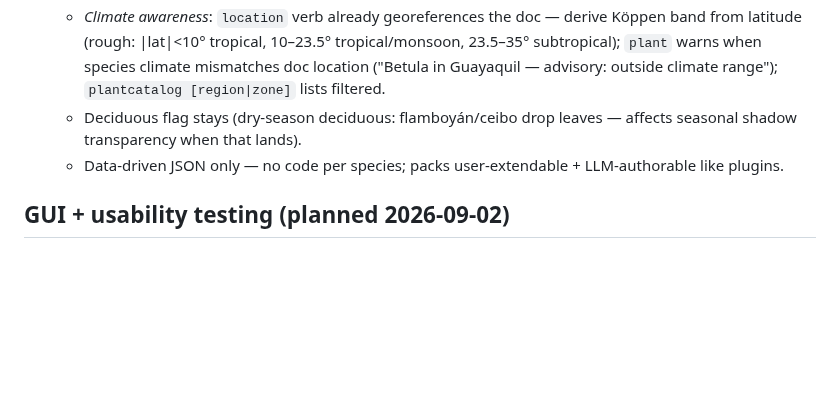
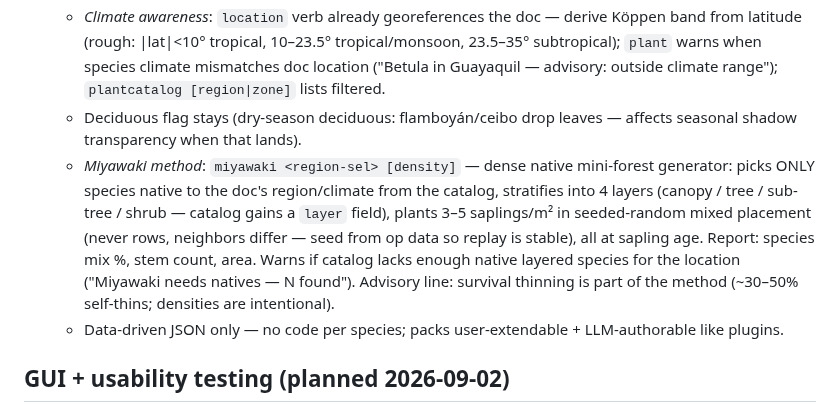
Before and after one commit to htarrido-picart/itsjustcad, a Markdown page: PHASES.md, the part around the change. GitHub-like rendering; blank space fills up the shorter version.

Commit message:
PHASES: M-plants-tropical gains Miyawaki mini-forest generator
miyawaki <region-sel> [density]: native-only species from doc climate,
4-layer stratification (catalog layer field), 3-5 stems/m² seeded-random
placement (replay-stable), mix report + self-thinning advisory.

Co-Authored-By: Claude Fable 5 <noreply@anthropic.com>
Claude-Session: https://claude.ai/code/session_01WKLk6YXFe693MfvxgjUBr6

```diff
--- a/PHASES.md
+++ b/PHASES.md
@@ -83,6 +83,7 @@ HIG-grounded design revision, run as sequential batches. All six landed.
   - Real mature sizes/canopy/growth rates per species; palms get a dedicated canopy shape (crown-on-trunk column, not ellipsoid) — matters for shadow studies at low tropical sun angles.
   - *Climate awareness*: `location` verb already georeferences the doc — derive Köppen band from latitude (rough: |lat|<10° tropical, 10–23.5° tropical/monsoon, 23.5–35° subtropical); `plant` warns when species climate mismatches doc location ("Betula in Guayaquil — advisory: outside climate range"); `plantcatalog [region|zone]` lists filtered.
   - Deciduous flag stays (dry-season deciduous: flamboyán/ceibo drop leaves — affects seasonal shadow transparency when that lands).
+  - *Miyawaki method*: `miyawaki <region-sel> [density]` — dense native mini-forest generator: picks ONLY species native to the doc's region/climate from the catalog, stratifies into 4 layers (canopy / tree / sub-tree / shrub — catalog gains a `layer` field), plants 3–5 saplings/m² in seeded-random mixed placement (never rows, neighbors differ — seed from op data so replay is stable), all at sapling age. Report: species mix %, stem count, area. Warns if catalog lacks enough native layered species for the location ("Miyawaki needs natives — N found"). Advisory line: survival thinning is part of the method (~30–50% self-thins; densities are intentional).
   - Data-driven JSON only — no code per species; packs user-extendable + LLM-authorable like plugins.
 
 ## GUI + usability testing (planned 2026-09-02)
```
